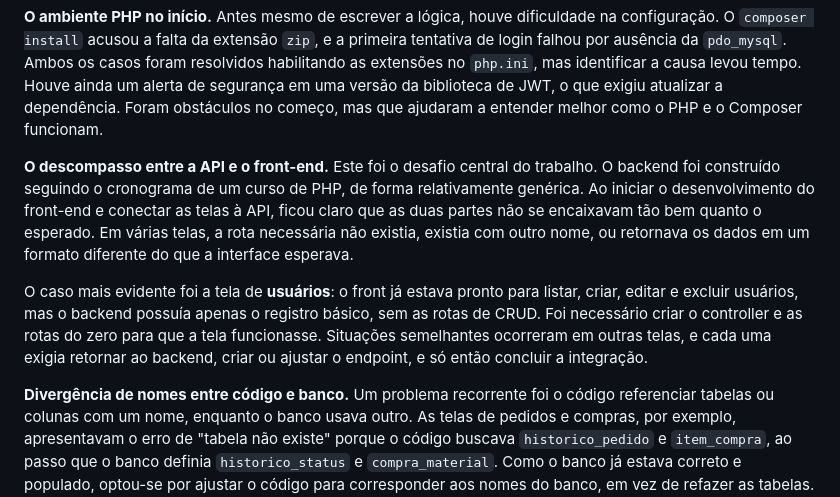
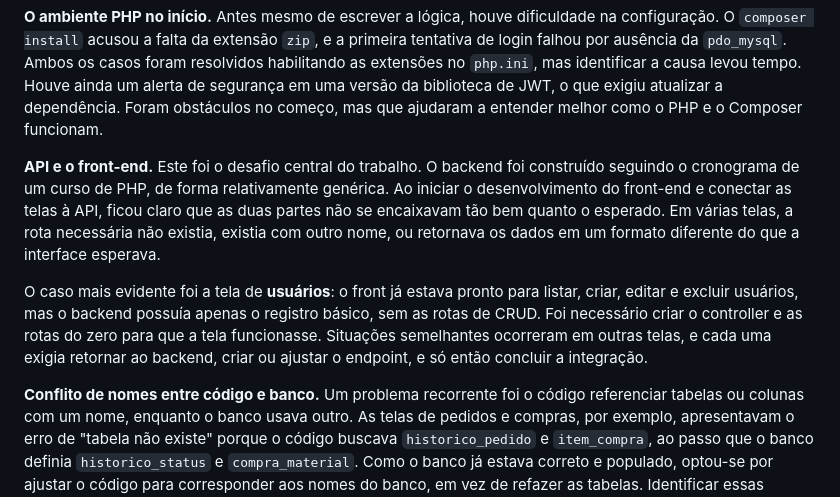
Before and after one commit to Eduardoklassen/Projeto-Integrador-UFFS, a Markdown page: RELATORIO.md, the part around the change. Drawn GitHub-style.

Commit message:
#0061-EAK- Novo Relatorio.md

```diff
--- a/RELATORIO.md
+++ b/RELATORIO.md
@@ -240,7 +240,7 @@ levou tempo. Houve ainda um alerta de segurança em uma versão da biblioteca de
 JWT, o que exigiu atualizar a dependência. Foram obstáculos no começo, mas que
 ajudaram a entender melhor como o PHP e o Composer funcionam.
 
-**O descompasso entre a API e o front-end.** Este foi o desafio central do
+**API e o front-end.** Este foi o desafio central do
 trabalho. O backend foi construído seguindo o cronograma de um curso de PHP, de
 forma relativamente genérica. Ao iniciar o desenvolvimento do front-end e
 conectar as telas à API, ficou claro que as duas partes não se encaixavam tão
@@ -255,7 +255,7 @@ zero para que a tela funcionasse. Situações semelhantes ocorreram em outras
 telas, e cada uma exigia retornar ao backend, criar ou ajustar o endpoint, e só
 então concluir a integração.
 
-**Divergência de nomes entre código e banco.** Um problema recorrente foi o
+**Conflito de nomes entre código e banco.** Um problema recorrente foi o
 código referenciar tabelas ou colunas com um nome, enquanto o banco usava outro.
 As telas de pedidos e compras, por exemplo, apresentavam o erro de "tabela não
 existe" porque o código buscava `historico_pedido` e `item_compra`, ao passo que
```
